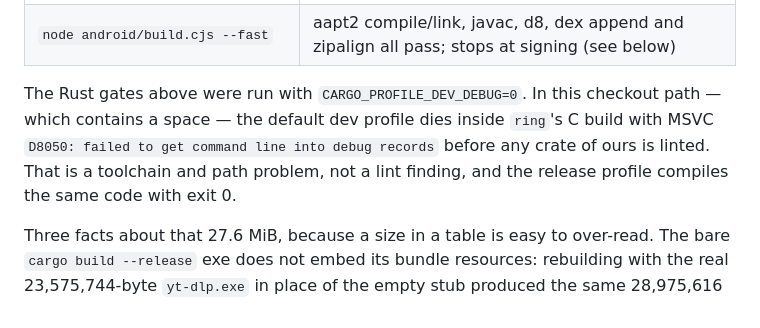
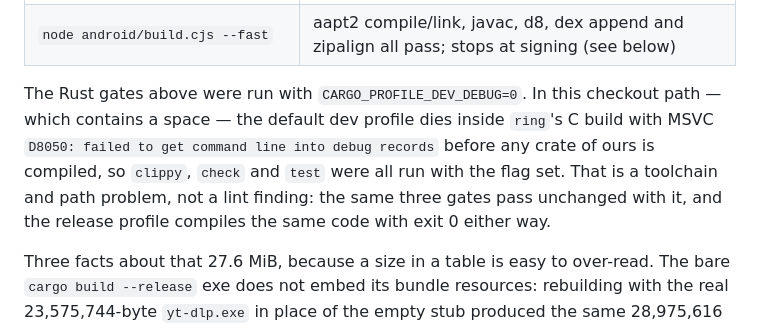
Before and after one commit to alishayan0321/measured, a Markdown page: docs/releases/RELEASE-2.1.0.md, the part around the change. Drawn GitHub-style.

```diff
--- a/docs/releases/RELEASE-2.1.0.md
+++ b/docs/releases/RELEASE-2.1.0.md
@@ -31,7 +31,7 @@ Everything below was run on this tree. Numbers are the actual output, not a summ
 | `cargo build --release -p measured-desktop` | exit 0, 27.6 MiB, `FileVersion 2.1.0` |
 | `node android/build.cjs --fast` | aapt2 compile/link, javac, d8, dex append and zipalign all pass; stops at signing (see below) |
 
-The Rust gates above were run with `CARGO_PROFILE_DEV_DEBUG=0`. In this checkout path — which contains a space — the default dev profile dies inside `ring`'s C build with MSVC `D8050: failed to get command line into debug records` before any crate of ours is linted. That is a toolchain and path problem, not a lint finding, and the release profile compiles the same code with exit 0.
+The Rust gates above were run with `CARGO_PROFILE_DEV_DEBUG=0`. In this checkout path — which contains a space — the default dev profile dies inside `ring`'s C build with MSVC `D8050: failed to get command line into debug records` before any crate of ours is compiled, so `clippy`, `check` and `test` were all run with the flag set. That is a toolchain and path problem, not a lint finding: the same three gates pass unchanged with it, and the release profile compiles the same code with exit 0 either way.
 
 Three facts about that 27.6 MiB, because a size in a table is easy to over-read. The bare `cargo build --release` exe does not embed its bundle resources: rebuilding with the real 23,575,744-byte `yt-dlp.exe` in place of the empty stub produced the same 28,975,616 bytes, so the figure is the compiled shell and the packaging step is what adds `yt-dlp`. The binary is not byte-reproducible — three builds of this tree gave three different SHA-256 values at that same size — so a digest names one binary, not the source. And the 46 MB the README carried until now matched the 2.0.2 asset, measured here at 48,576,000 bytes, which is simply not what this tree builds.
 
```
Also changed, not shown: README.md (+2 -2 lines).
